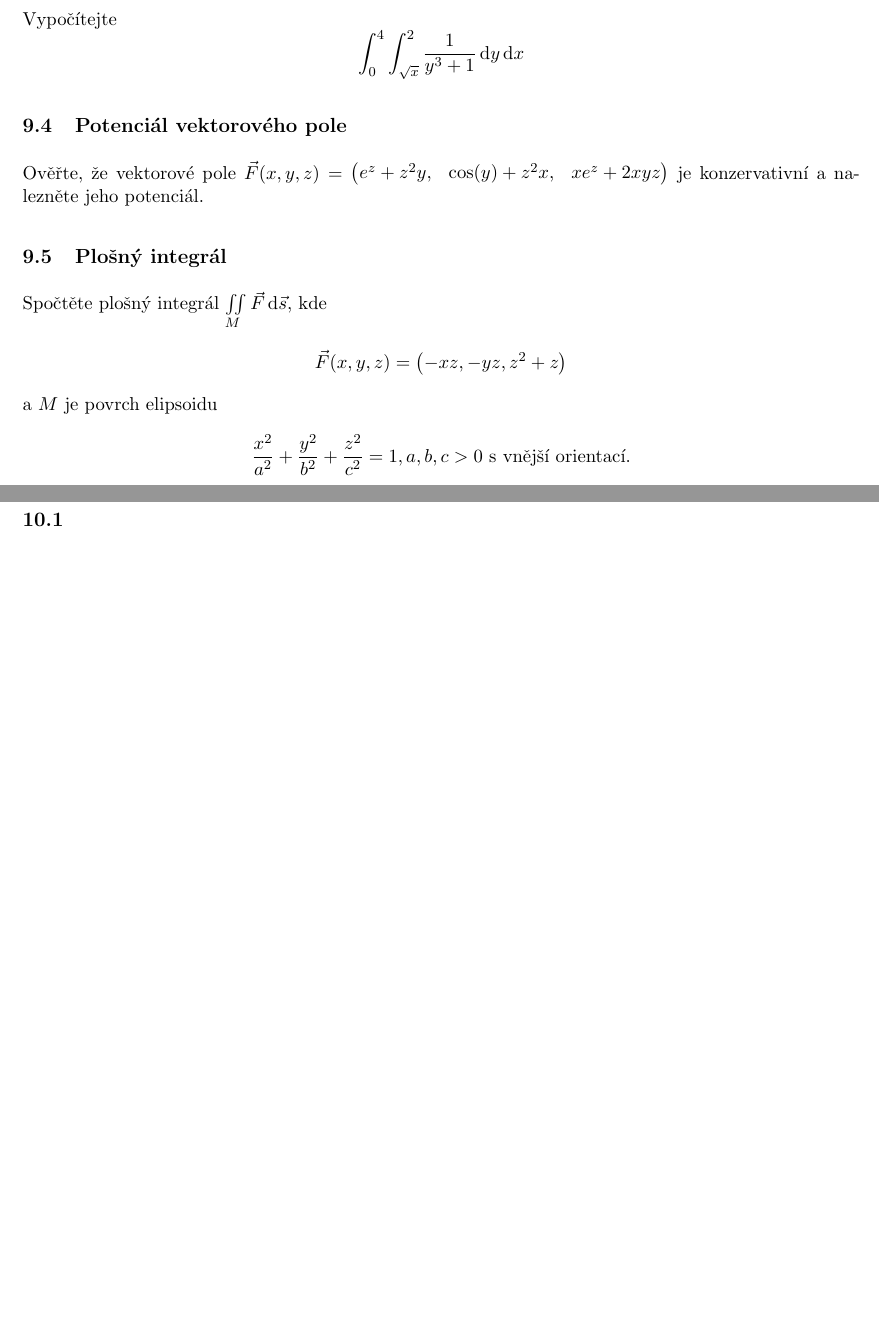
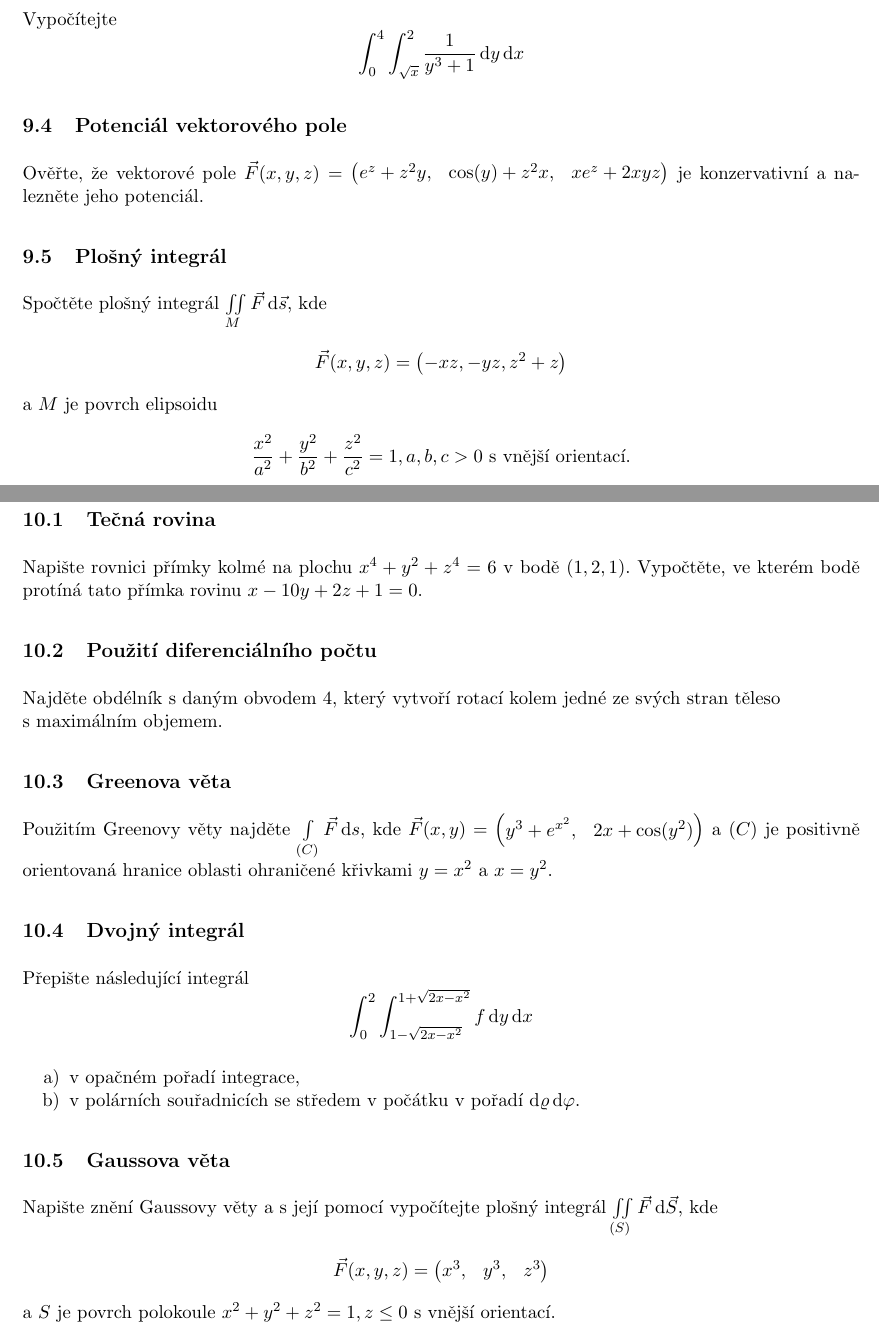
Before and after one commit to knedl1k/B0B01MA2, a LaTeX problem sheet (exams/hajek_24/main.tex, which reads exams/hajek_24/chapters/10.tex): two parts of pages 15 and 16 of 16, joined at a grey line, cut so that both start at the same text, the shorter picture padded with empty space. Compiled offline with pdfLaTeX.

Commit message:
add 10th test

```diff
--- a/exams/hajek_24/chapters/10.tex
+++ b/exams/hajek_24/chapters/10.tex
@@ -1,8 +1,35 @@
 \section{Termín 6. února 2025}
 
-\subsection{}
+\subsection{Tečná rovina}
+Napište rovnici přímky kolmé na plochu $x^4 + y^2 + z^4 = 6$ v bodě $(1,2,1)$. Vypočtěte, ve kterém bodě protíná tato
+přímka rovinu $x-10y + 2z + 1 = 0$.
 
+\subsection{Použití diferenciálního počtu}
+Najděte obdélník s daným obvodem 4, který vytvoří rotací kolem jedné ze svých stran těleso \\
+s maximálním objemem.
 
-\subsection{}
+\subsection{Greenova věta}
+Použitím Greenovy věty najděte $\int\limits_{(C)} \vec{F} \dif s$, kde $\vec{F}(x,y) =
+\begin{pmatrix}
+    y^3 + e^{x^2}, & 2x + \cos(y^2)
+\end{pmatrix}$ a $(C)$ je positivně orientovaná hranice oblasti ohraničené křivkami $y=x^2$ a $x=y^2$.
 
+\subsection{Dvojný integrál}
+Přepište následující integrál
+\[
+\int_{0}^{2} \int_{1-\sqrt{2x - x^2}}^{1+\sqrt{2x - x^2}} f \dif y \dif x
+\]
+\begin{enumerate}[a), noitemsep]
+    \item v opačném pořadí integrace,
+    \item v polárních souřadnicích se středem v počátku v pořadí $\dif \varrho \dif \varphi$.
+\end{enumerate}
 
+\subsection{Gaussova věta}
+Napište znění Gaussovy věty a s její pomocí vypočítejte plošný integrál $\iint\limits_{(S)} \vec{F} \dif \vec{S}$, kde
+\[
+    \vec{F}(x,y,z) =
+    \begin{pmatrix}
+        x^3, & y^3, & z^3
+    \end{pmatrix}
+\]
+a $S$ je povrch polokoule $x^2 + y^2 + z^2 = 1, z \leq 0$ s vnější orientací.
```
Also changed, not shown: exams/hajek_24/main.pdf, exams/hajek_24/chapters/10.tex (7 more changed lines).
